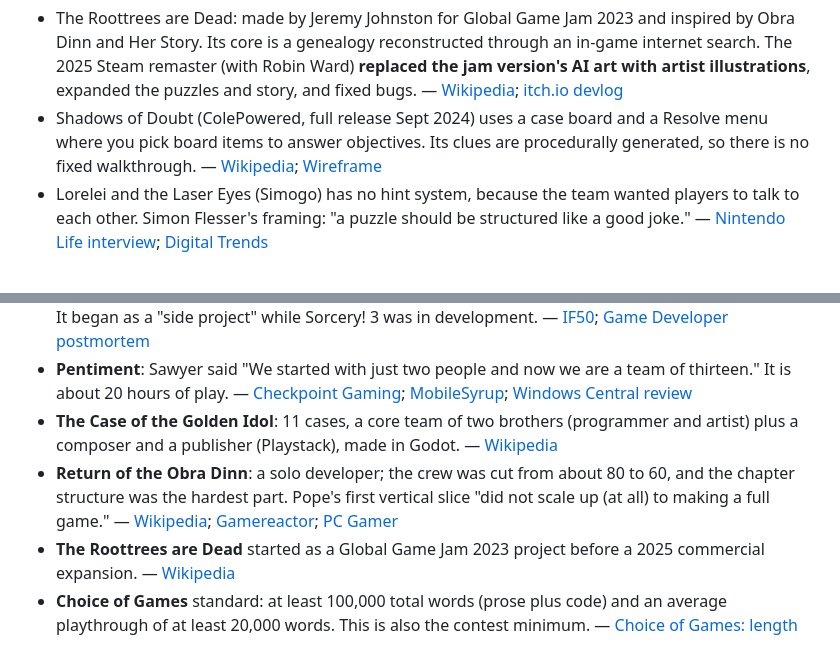
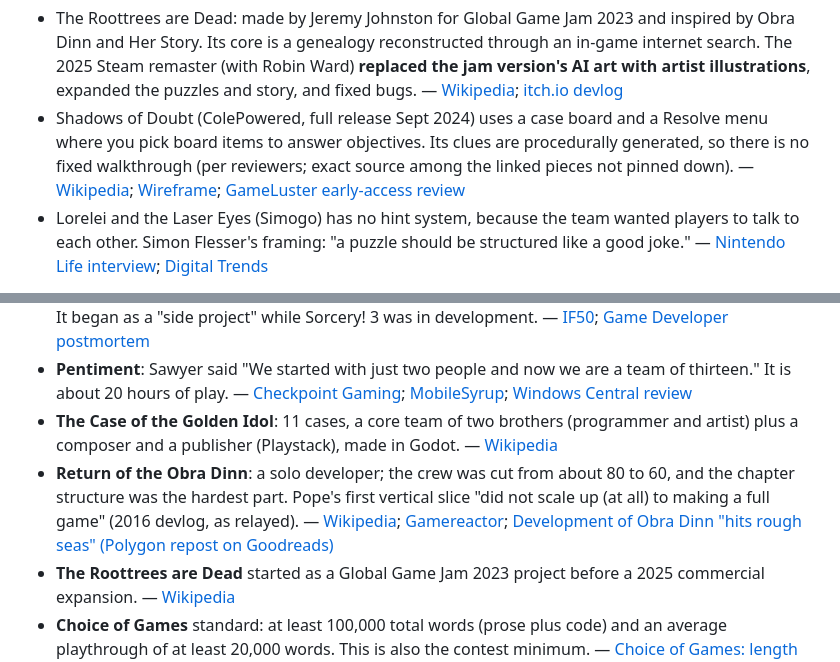
Before and after one commit to sasah/game3, a Markdown page: research_notes/Библия проекта приёмы и пайплайны/narrative-design.md, 2 parts joined by grey strips. GitHub-like rendering.

Commit message:
Update research notes in progress
Co-Authored-By: Claude Opus 5.5 <noreply@anthropic.com>
Claude-Session: https://claude.ai/code/session_01X9Yq5ovrZ3MtsxFXH78oCy

```diff
--- a/research_notes/Библия проекта приёмы и пайплайны/narrative-design.md
+++ b/research_notes/Библия проекта приёмы и пайплайны/narrative-design.md
@@ -150,7 +150,7 @@ Players actually deduce when (a) the answer is **constructed** (sentences, slots
 
 **Other references**
 - The Roottrees are Dead: made by Jeremy Johnston for Global Game Jam 2023 and inspired by Obra Dinn and Her Story. Its core is a genealogy reconstructed through an in-game internet search. The 2025 Steam remaster (with Robin Ward) **replaced the jam version's AI art with artist illustrations**, expanded the puzzles and story, and fixed bugs. — [Wikipedia](https://en.wikipedia.org/wiki/The_Roottrees_are_Dead); [itch.io devlog](https://jjohnstongames.itch.io/the-roottrees-are-dead/devlog/632664/the-roottrees-are-finally-dead)
-- Shadows of Doubt (ColePowered, full release Sept 2024) uses a case board and a Resolve menu where you pick board items to answer objectives. Its clues are procedurally generated, so there is no fixed walkthrough. — [Wikipedia](https://en.wikipedia.org/wiki/Shadows_of_Doubt); [Wireframe](https://wireframe.raspberrypi.com/articles/walking-the-voxelated-city-streets-in-shadows-of-doubt-a-fully-simulated)
+- Shadows of Doubt (ColePowered, full release Sept 2024) uses a case board and a Resolve menu where you pick board items to answer objectives. Its clues are procedurally generated, so there is no fixed walkthrough (per reviewers; exact source among the linked pieces not pinned down). — [Wikipedia](https://en.wikipedia.org/wiki/Shadows_of_Doubt); [Wireframe](https://wireframe.raspberrypi.com/articles/walking-the-voxelated-city-streets-in-shadows-of-doubt-a-fully-simulated); [GameLuster early-access review](https://gameluster.com/early-access-review-shadows-of-doubt-theres-not-been-another-murder-yet/)
 - Lorelei and the Laser Eyes (Simogo) has no hint system, because the team wanted players to talk to each other. Simon Flesser's framing: "a puzzle should be structured like a good joke." — [Nintendo Life interview](https://nintendolife.com/features/a-puzzle-should-be-structured-like-a-good-joke-the-influences-and-craft-behind-lorelei-and-the-laser-eyes); [Digital Trends](https://digitaltrends.com/?p=3603191)
 
 **Fair play: Knox's Decalogue (1929)**
@@ -275,7 +275,7 @@ The big references are huge (Disco Elysium about 1M words, 80 Days 700k+), but p
 - **80 Days**: 700,000+ words, 150 cities, 16,000 choices, and most journeys show under 10% of the text. It began as a "side project" while Sorcery! 3 was in development. — [IF50](https://if50.substack.com/p/2014-80-days); [Game Developer postmortem](https://gamedeveloper.com/business/postmortem-inkle-s-i-80-days-i-)
 - **Pentiment**: Sawyer said "We started with just two people and now we are a team of thirteen." It is about 20 hours of play. — [Checkpoint Gaming](https://checkpointgaming.net/features/2022/08/pentiment-preview-obsidian-shows-us-their-unique-gorgeous-diversion); [MobileSyrup](https://mobilesyrup.com/2022/08/24/obsidian-entertainment-xbox-preview/); [Windows Central review](https://www.windowscentral.com/gaming/xbox/pentiment-review)
 - **The Case of the Golden Idol**: 11 cases, a core team of two brothers (programmer and artist) plus a composer and a publisher (Playstack), made in Godot. — [Wikipedia](https://en.wikipedia.org/wiki/The_Case_of_the_Golden_Idol)
-- **Return of the Obra Dinn**: a solo developer; the crew was cut from about 80 to 60, and the chapter structure was the hardest part. Pope's first vertical slice "did not scale up (at all) to making a full game." — [Wikipedia](https://en.wikipedia.org/wiki/Return_of_the_Obra_Dinn); [Gamereactor](https://www.gamereactor.eu/lucas-pope-found-structure-of-obra-dinn-extremely-difficult/); [PC Gamer](https://www.pcgamer.com/uk/papers-please-creator-lucas-pope-details-his-next-game)
+- **Return of the Obra Dinn**: a solo developer; the crew was cut from about 80 to 60, and the chapter structure was the hardest part. Pope's first vertical slice "did not scale up (at all) to making a full game" (2016 devlog, as relayed). — [Wikipedia](https://en.wikipedia.org/wiki/Return_of_the_Obra_Dinn); [Gamereactor](https://www.gamereactor.eu/lucas-pope-found-structure-of-obra-dinn-extremely-difficult/); [Development of Obra Dinn "hits rough seas" (Polygon repost on Goodreads)](https://www.goodreads.com/author_blog_posts/10205987-development-of-papers-please-creator-s-next-game-hits-rough-seas?tab=book)
 - **The Roottrees are Dead** started as a Global Game Jam 2023 project before a 2025 commercial expansion. — [Wikipedia](https://en.wikipedia.org/wiki/The_Roottrees_are_Dead)
 - **Choice of Games** standard: at least 100,000 total words (prose plus code) and an average playthrough of at least 20,000 words. This is also the contest minimum. — [Choice of Games: length and coding efficiency (2017)](https://choiceofgames.com/2017/07/length-and-coding-efficiency); [CoG contest page](https://www.choiceofgames.com/contest/)
 - **Mass Effect 3** reportedly imported 1000+ variables from ME2, and many were minor. — [GameBanshee](https://gamebanshee.com/kw8f6)
```
Also changed, not shown: other parts of research_notes/Библия проекта приёмы и пайплайны/narrative-design.md (+1 -1 lines).
